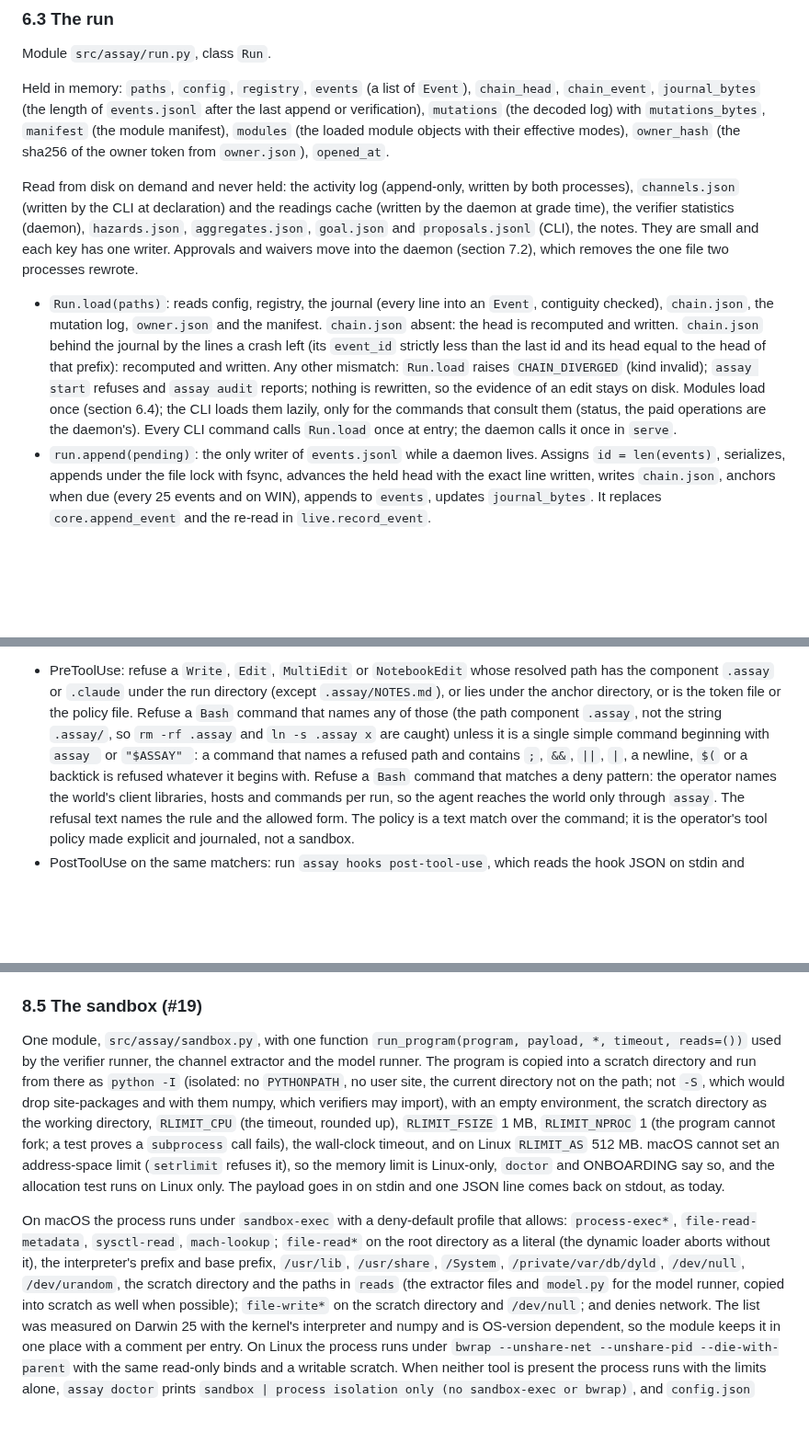
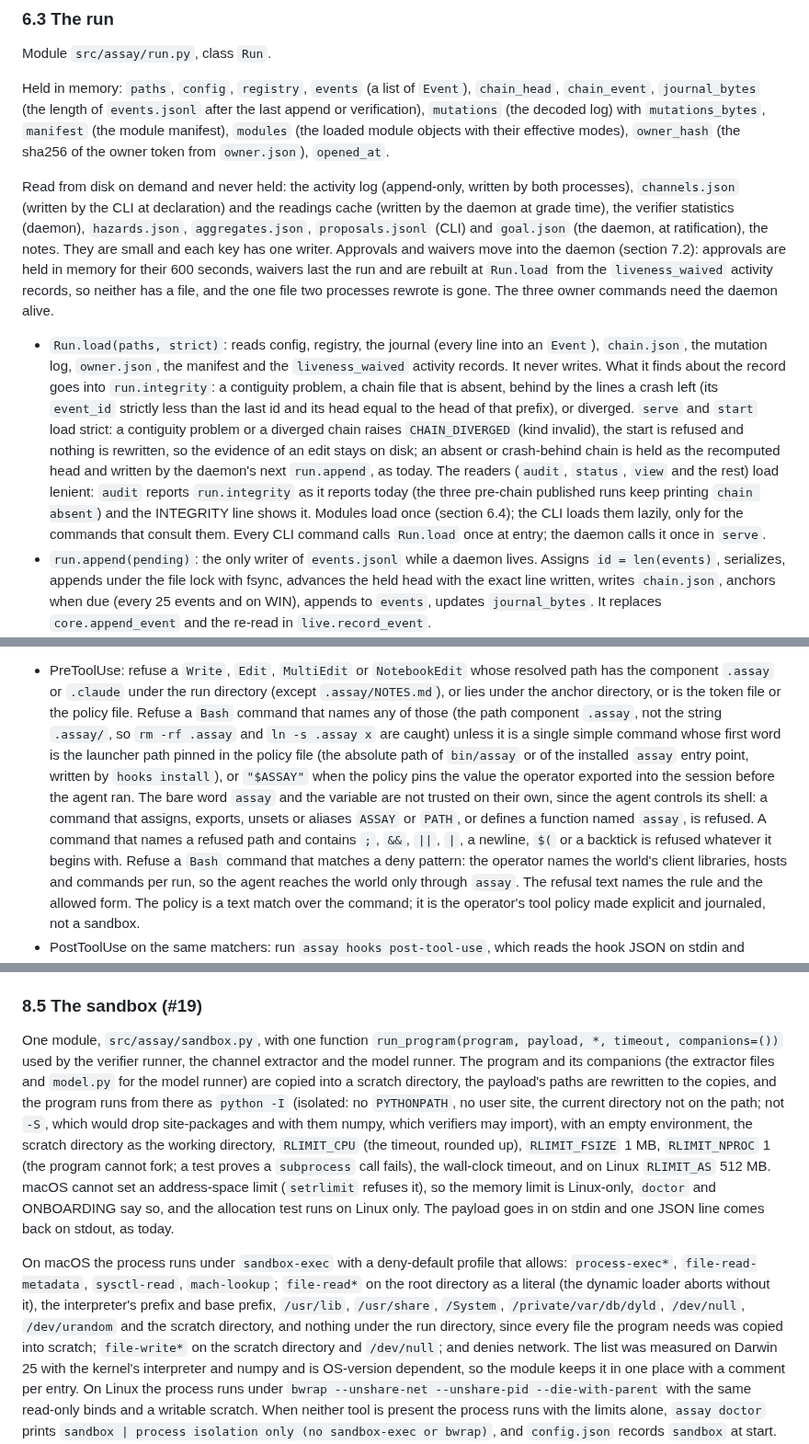
Before and after one commit to arjmandi/assay, a Markdown page: docs/ARCHITECTURE.md, 3 parts joined by grey strips. Shown at 92% size. GitHub-like rendering; blank space fills up the shorter version.

Commit message:
Design notes, second revision after the re-review: lenient loads for the readers, the loader never writes, waivers rebuilt from the activity log, the pinned launcher path in the hook policy, UNKNOWN_OPERATION, companions copied into the sandbox scratch (#33)
Co-Authored-By: Claude Fable 5.1 <noreply@anthropic.com>

```diff
--- a/docs/ARCHITECTURE.md
+++ b/docs/ARCHITECTURE.md
@@ -736,20 +736,28 @@ manifest), `modules` (the loaded module objects with their effective modes), `ow
 Read from disk on demand and never held: the activity log (append-only, written by both
 processes), `channels.json` (written by the CLI at declaration) and the readings cache
 (written by the daemon at grade time), the verifier statistics (daemon), `hazards.json`,
-`aggregates.json`, `goal.json` and `proposals.jsonl` (CLI), the notes. They are small and
-each key has one writer. Approvals and waivers move into the daemon (section 7.2), which
-removes the one file two processes rewrote.
+`aggregates.json`, `proposals.jsonl` (CLI) and `goal.json` (the daemon, at ratification),
+the notes. They are small and each key has one writer. Approvals and waivers move into the
+daemon (section 7.2): approvals are held in memory for their 600 seconds, waivers last the
+run and are rebuilt at `Run.load` from the `liveness_waived` activity records, so neither
+has a file, and the one file two processes rewrote is gone. The three owner commands need
+the daemon alive.
 
-- `Run.load(paths)`: reads config, registry, the journal (every line into an `Event`,
-  contiguity checked), `chain.json`, the mutation log, `owner.json` and the manifest.
-  `chain.json` absent: the head is recomputed and written. `chain.json` behind the journal
-  by the lines a crash left (its `event_id` strictly less than the last id and its head
-  equal to the head of that prefix): recomputed and written. Any other mismatch: `Run.load`
-  raises `CHAIN_DIVERGED` (kind invalid); `assay start` refuses and `assay audit` reports;
-  nothing is rewritten, so the evidence of an edit stays on disk. Modules load once
-  (section 6.4); the CLI loads them lazily, only for the commands that consult them
-  (status, the paid operations are the daemon's). Every CLI command calls `Run.load` once
-  at entry; the daemon calls it once in `serve`.
+- `Run.load(paths, strict)`: reads config, registry, the journal (every line into an
+  `Event`), `chain.json`, the mutation log, `owner.json`, the manifest and the
+  `liveness_waived` activity records. It never writes. What it finds about the record goes
+  into `run.integrity`: a contiguity problem, a chain file that is absent, behind by the
+  lines a crash left (its `event_id` strictly less than the last id and its head equal to
+  the head of that prefix), or diverged. `serve` and `start` load strict: a contiguity
+  problem or a diverged chain raises `CHAIN_DIVERGED` (kind invalid), the start is refused
+  and nothing is rewritten, so the evidence of an edit stays on disk; an absent or
+  crash-behind chain is held as the recomputed head and written by the daemon's next
+  `run.append`, as today. The readers (`audit`, `status`, `view` and the rest) load
+  lenient: `audit` reports `run.integrity` as it reports today (the three pre-chain
+  published runs keep printing `chain absent`) and the INTEGRITY line shows it. Modules
+  load once (section 6.4); the CLI loads them lazily, only for the commands that consult
+  them. Every CLI command calls `Run.load` once at entry; the daemon calls it once in
+  `serve`.
 - `run.append(pending)`: the only writer of `events.jsonl` while a daemon lives. Assigns
   `id = len(events)`, serializes, appends under the file lock with fsync, advances the
   held head with the exact line written, writes `chain.json`, anchors when due (every 25
@@ -1080,9 +1095,14 @@ write. Matchers: `Bash`, `Write`, `Edit`, `MultiEdit`, `NotebookEdit` and, for t
   `.assay/NOTES.md`), or lies under the anchor directory, or is the token file or the
   policy file. Refuse a `Bash` command that names any of those (the path component
   `.assay`, not the string `.assay/`, so `rm -rf .assay` and `ln -s .assay x` are caught)
-  unless it is a single simple command beginning with `assay ` or `"$ASSAY" `: a command
-  that names a refused path and contains `;`, `&&`, `||`, `|`, a newline, `$(` or a
-  backtick is refused whatever it begins with. Refuse a `Bash` command that matches a deny
+  unless it is a single simple command whose first word is the launcher path pinned in the
+  policy file (the absolute path of `bin/assay` or of the installed `assay` entry point,
+  written by `hooks install`), or `"$ASSAY"` when the policy pins the value the operator
+  exported into the session before the agent ran. The bare word `assay` and the variable
+  are not trusted on their own, since the agent controls its shell: a command that
+  assigns, exports, unsets or aliases `ASSAY` or `PATH`, or defines a function named
+  `assay`, is refused. A command that names a refused path and contains `;`, `&&`, `||`,
+  `|`, a newline, `$(` or a backtick is refused whatever it begins with. Refuse a `Bash` command that matches a deny
   pattern: the operator names the world's client libraries, hosts and commands per run, so
   the agent reaches the world only through `assay`. The refusal text names the rule and
   the allowed form. The policy is a text match over the command; it is the operator's tool
@@ -1101,8 +1121,10 @@ write. Matchers: `Bash`, `Write`, `Edit`, `MultiEdit`, `NotebookEdit` and, for t
 ### 8.5 The sandbox (#19)
 
 One module, `src/assay/sandbox.py`, with one function `run_program(program, payload, *,
-timeout, reads=())` used by the verifier runner, the channel extractor and the model
-runner. The program is copied into a scratch directory and run from there as `python -I`
+timeout, companions=())` used by the verifier runner, the channel extractor and the model
+runner. The program and its companions (the extractor files and `model.py` for the model
+runner) are copied into a scratch directory, the payload's paths are rewritten to the
+copies, and the program runs from there as `python -I`
 (isolated: no `PYTHONPATH`, no user site, the current directory not on the path; not `-S`,
 which would drop site-packages and with them numpy, which verifiers may import), with an
 empty environment, the scratch directory as the working directory, `RLIMIT_CPU` (the
@@ -1116,9 +1138,9 @@ On macOS the process runs under `sandbox-exec` with a deny-default profile that
 `process-exec*`, `file-read-metadata`, `sysctl-read`, `mach-lookup`; `file-read*` on the
 root directory as a literal (the dynamic loader aborts without it), the interpreter's
 prefix and base prefix, `/usr/lib`, `/usr/share`, `/System`, `/private/var/db/dyld`,
-`/dev/null`, `/dev/urandom`, the scratch directory and the paths in `reads` (the
-extractor files and `model.py` for the model runner, copied into scratch as well when
-possible); `file-write*` on the scratch directory and `/dev/null`; and denies network.
+`/dev/null`, `/dev/urandom` and the scratch directory, and nothing under the run
+directory, since every file the program needs was copied into scratch; `file-write*` on
+the scratch directory and `/dev/null`; and denies network.
 The list was measured on Darwin 25 with the kernel's interpreter and numpy and is
 OS-version dependent, so the module keeps it in one place with a comment per entry. On
 Linux the process runs under `bwrap --unshare-net --unshare-pid --die-with-parent` with
```
Also changed, not shown: other parts of docs/ARCHITECTURE.md (+18 -11 lines).
